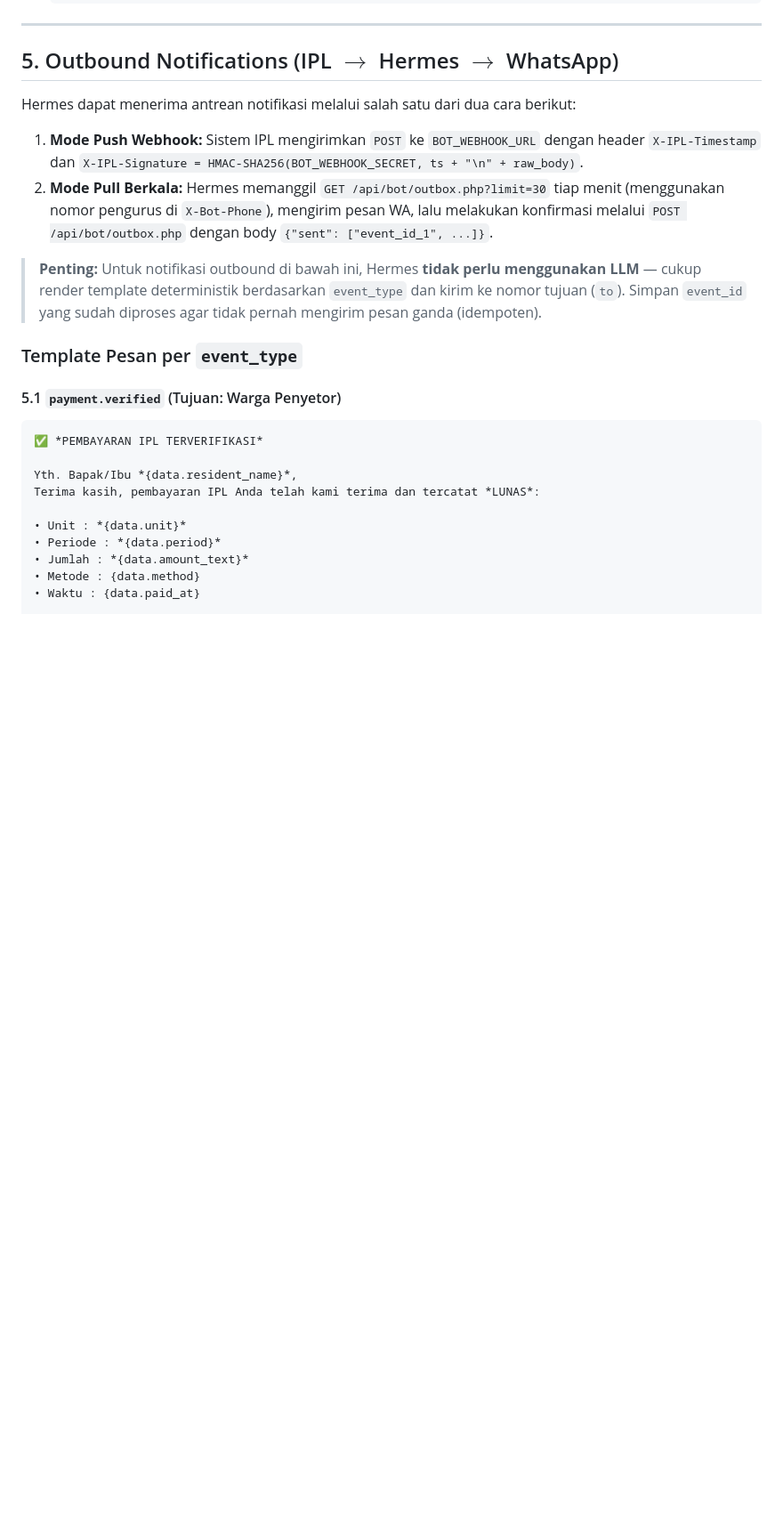
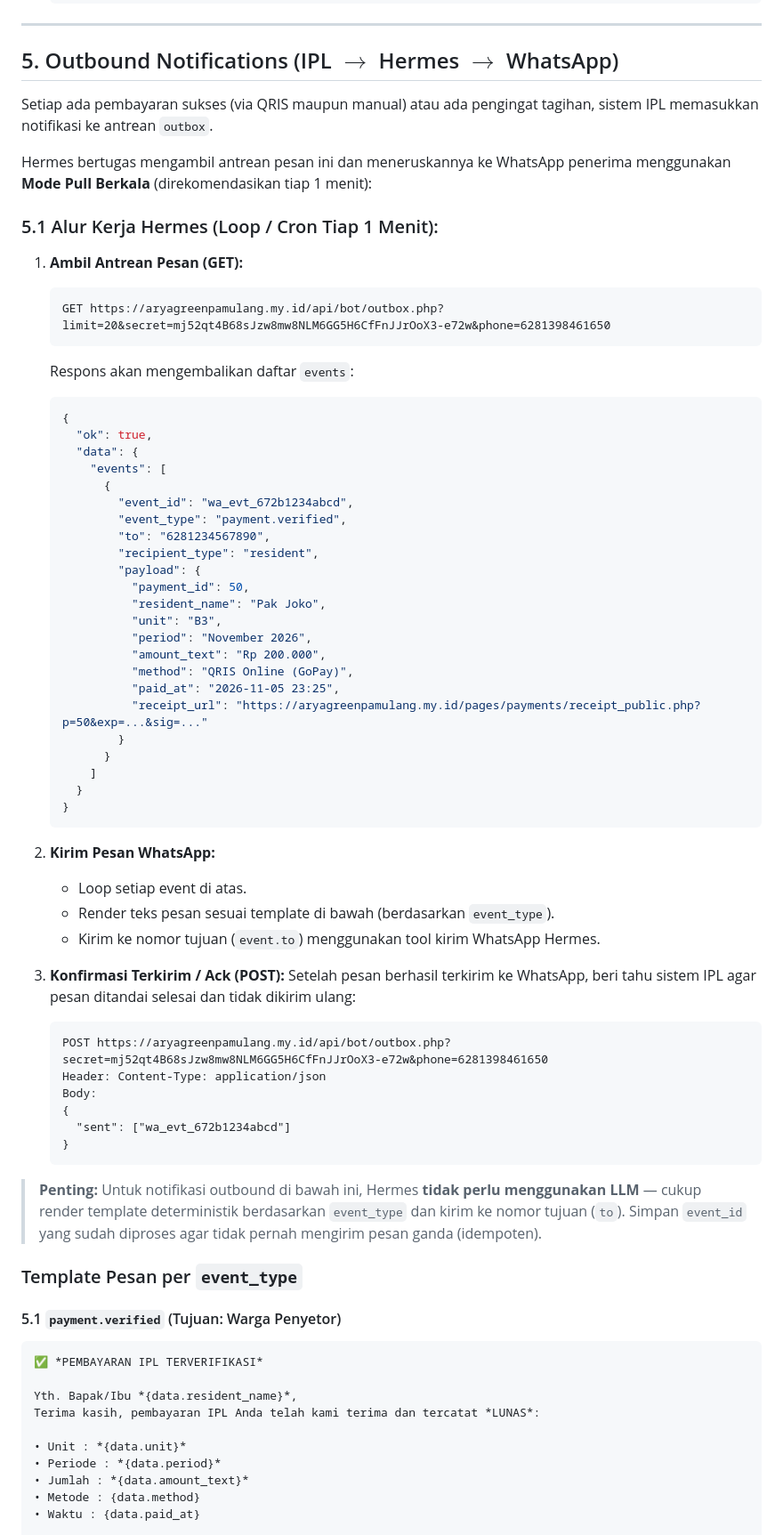
Before and after one commit to ikhsan282/arya-green-ipl, a Markdown page: docs/HERMES_SKILL.md, the part around the change. Shown at 89% size. Rendered like a GitHub page; blank space fills up the shorter version.

Commit message:
docs: clarify outbox notification pull flow with explicit url and sample json

````diff
--- a/docs/HERMES_SKILL.md
+++ b/docs/HERMES_SKILL.md
@@ -375,9 +375,58 @@ Khusus untuk pengurus (`Ketua`, `Bendahara`, `Sekretaris`, `Super Admin`). Akan
 
 ## 5. Outbound Notifications (IPL $\rightarrow$ Hermes $\rightarrow$ WhatsApp)
 
-Hermes dapat menerima antrean notifikasi melalui salah satu dari dua cara berikut:
-1. **Mode Push Webhook:** Sistem IPL mengirimkan `POST` ke `BOT_WEBHOOK_URL` dengan header `X-IPL-Timestamp` dan `X-IPL-Signature = HMAC-SHA256(BOT_WEBHOOK_SECRET, ts + "\n" + raw_body)`.
-2. **Mode Pull Berkala:** Hermes memanggil `GET /api/bot/outbox.php?limit=30` tiap menit (menggunakan nomor pengurus di `X-Bot-Phone`), mengirim pesan WA, lalu melakukan konfirmasi melalui `POST /api/bot/outbox.php` dengan body `{"sent": ["event_id_1", ...]}`.
+Setiap ada pembayaran sukses (via QRIS maupun manual) atau ada pengingat tagihan, sistem IPL memasukkan notifikasi ke antrean `outbox`.
+
+Hermes bertugas mengambil antrean pesan ini dan meneruskannya ke WhatsApp penerima menggunakan **Mode Pull Berkala** (direkomendasikan tiap 1 menit):
+
+### 5.1 Alur Kerja Hermes (Loop / Cron Tiap 1 Menit):
+
+1. **Ambil Antrean Pesan (GET):**
+   ```text
+   GET https://aryagreenpamulang.my.id/api/bot/outbox.php?limit=20&secret=mj52qt4B68sJzw8mw8NLM6GG5H6CfFnJJrOoX3-e72w&phone=6281398461650
+   ```
+   Respons akan mengembalikan daftar `events`:
+   ```json
+   {
+     "ok": true,
+     "data": {
+       "events": [
+         {
+           "event_id": "wa_evt_672b1234abcd",
+           "event_type": "payment.verified",
+           "to": "6281234567890",
+           "recipient_type": "resident",
+           "payload": {
+             "payment_id": 50,
+             "resident_name": "Pak Joko",
+             "unit": "B3",
+             "period": "November 2026",
+             "amount_text": "Rp 200.000",
+             "method": "QRIS Online (GoPay)",
+             "paid_at": "2026-11-05 23:25",
+             "receipt_url": "https://aryagreenpamulang.my.id/pages/payments/receipt_public.php?p=50&exp=...&sig=..."
+           }
+         }
+       ]
+     }
+   }
+   ```
+
+2. **Kirim Pesan WhatsApp:**
+   - Loop setiap event di atas.
+   - Render teks pesan sesuai template di bawah (berdasarkan `event_type`).
+   - Kirim ke nomor tujuan (`event.to`) menggunakan tool kirim WhatsApp Hermes.
+
+3. **Konfirmasi Terkirim / Ack (POST):**
+   Setelah pesan berhasil terkirim ke WhatsApp, beri tahu sistem IPL agar pesan ditandai selesai dan tidak dikirim ulang:
+   ```text
+   POST https://aryagreenpamulang.my.id/api/bot/outbox.php?secret=mj52qt4B68sJzw8mw8NLM6GG5H6CfFnJJrOoX3-e72w&phone=6281398461650
+   Header: Content-Type: application/json
+   Body:
+   {
+     "sent": ["wa_evt_672b1234abcd"]
+   }
+   ```
 
 > **Penting:** Untuk notifikasi outbound di bawah ini, Hermes **tidak perlu menggunakan LLM** — cukup render template deterministik berdasarkan `event_type` dan kirim ke nomor tujuan (`to`). Simpan `event_id` yang sudah diproses agar tidak pernah mengirim pesan ganda (idempoten).
 
````
